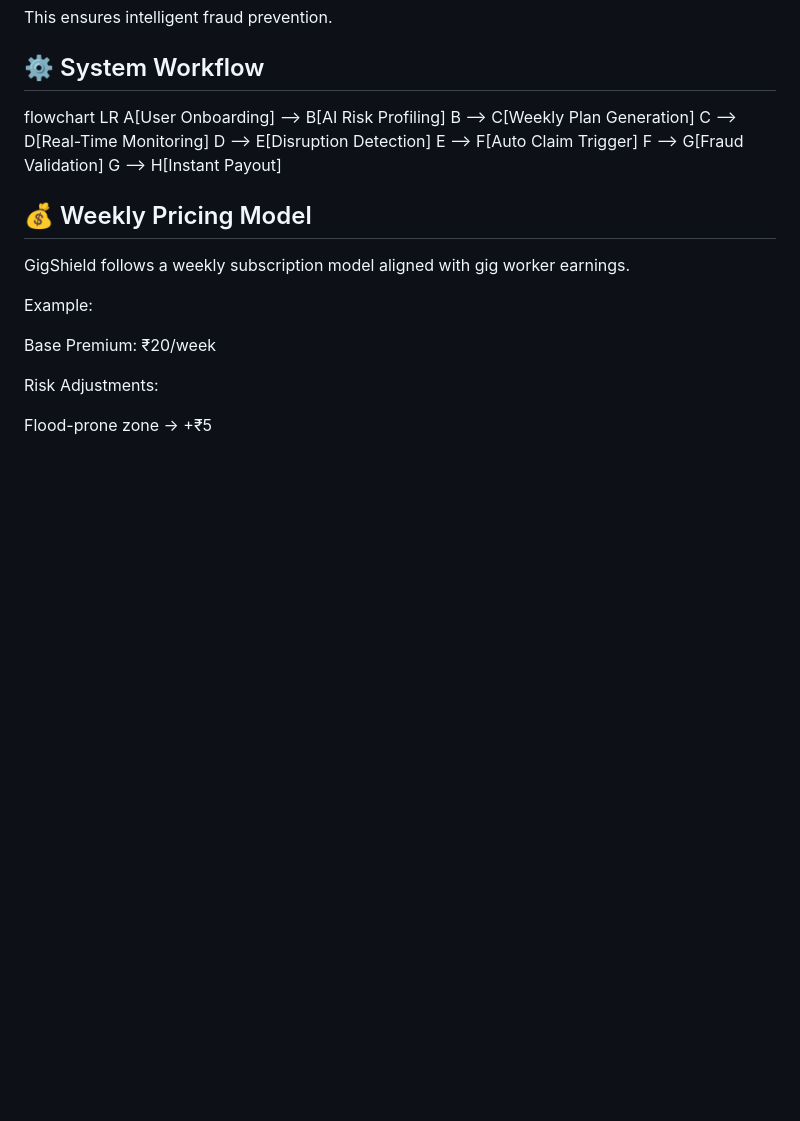
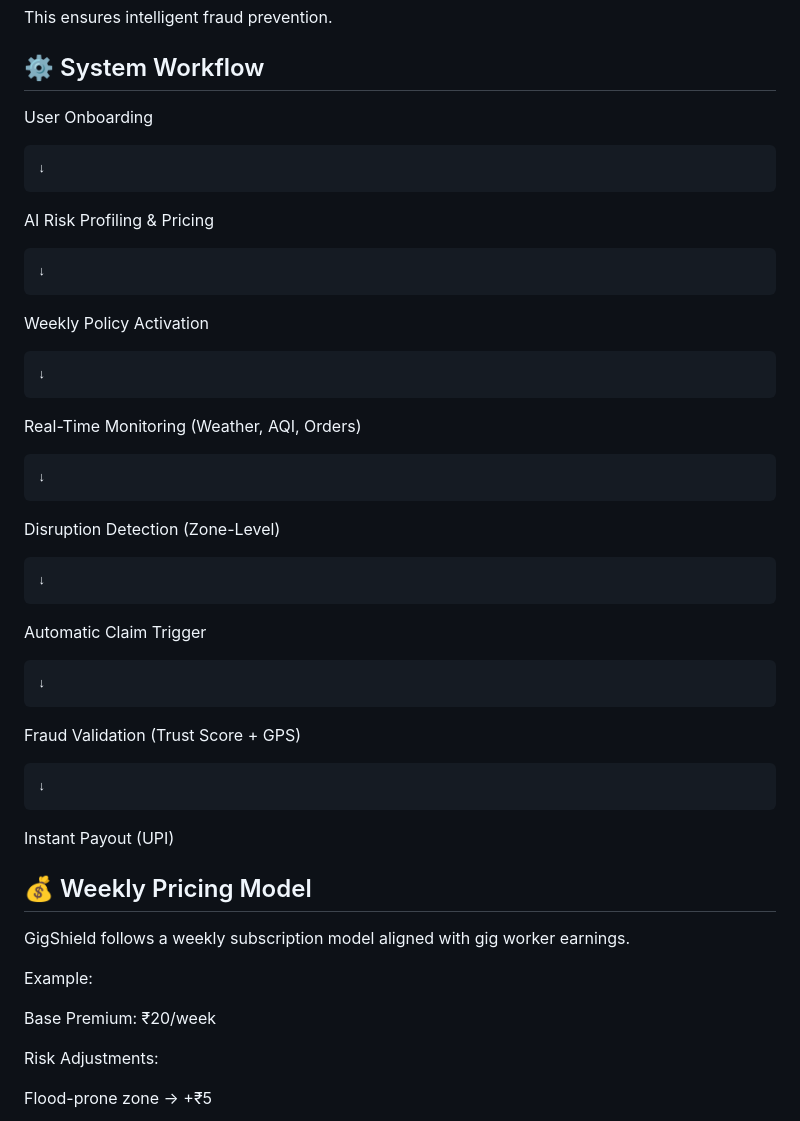
Before and after one commit to ThanushaGali/TrailCoders, a Markdown page: README.md, the part around the change. GitHub-like rendering; blank space fills up the shorter version.

```diff
--- a/README.md
+++ b/README.md
@@ -70,14 +70,35 @@ This ensures intelligent fraud prevention.
 
 ## ⚙️ System Workflow
 
-flowchart LR
-    A[User Onboarding] --> B[AI Risk Profiling]
-    B --> C[Weekly Plan Generation]
-    C --> D[Real-Time Monitoring]
-    D --> E[Disruption Detection]
-    E --> F[Auto Claim Trigger]
-    F --> G[Fraud Validation]
-    G --> H[Instant Payout]
+User Onboarding
+
+    ↓
+
+AI Risk Profiling & Pricing
+
+    ↓
+
+Weekly Policy Activation
+
+    ↓
+
+Real-Time Monitoring (Weather, AQI, Orders)
+
+    ↓
+
+Disruption Detection (Zone-Level)
+
+    ↓
+
+Automatic Claim Trigger
+
+    ↓
+
+Fraud Validation (Trust Score + GPS)
+
+    ↓
+
+Instant Payout (UPI)
 
 
 ## 💰 Weekly Pricing Model
```
